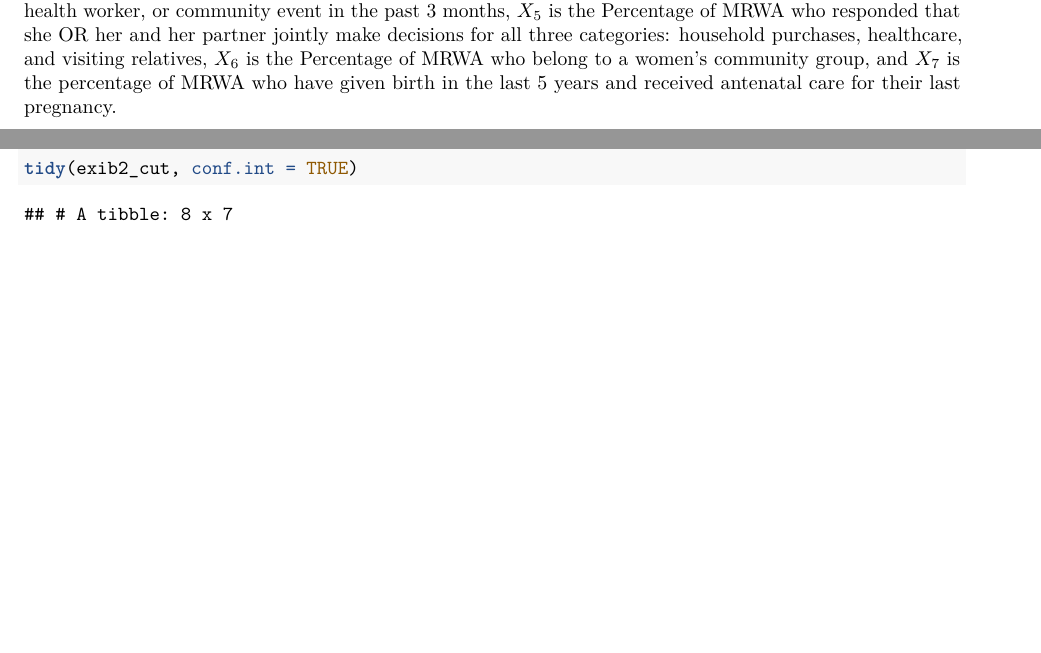
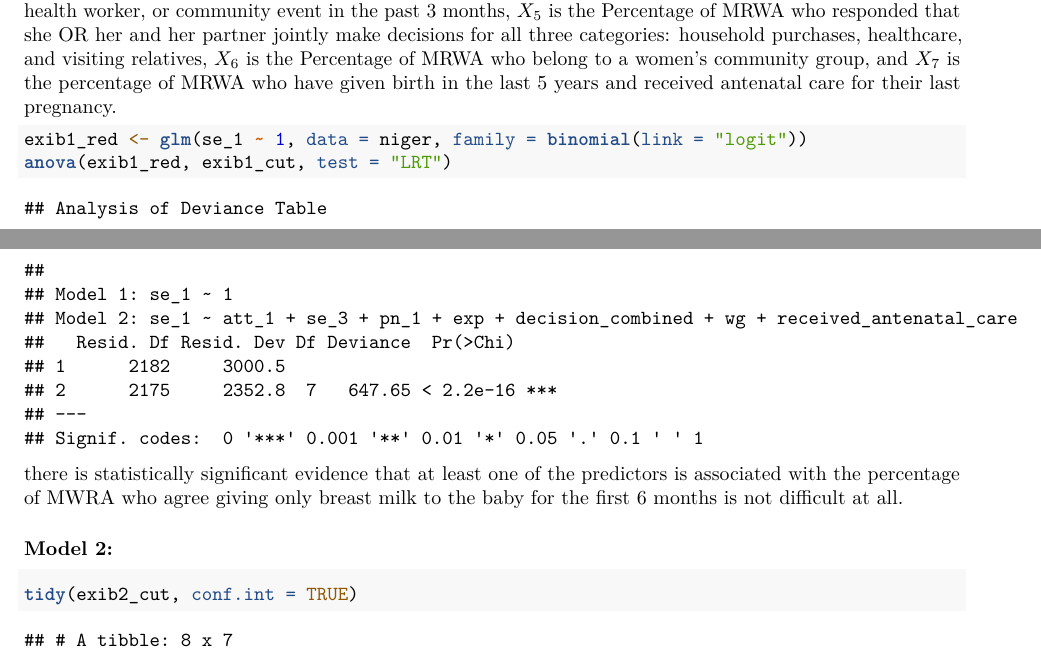
Before and after one commit to lisaml02/stat-615-finalproj, an R Markdown document (final_report.Rmd): two parts of pages 33 and 34 of 46, joined at a grey line, cut so that both start at the same text, the shorter picture padded with empty space. Rendered offline with R 4.5, knitr and Pandoc, then LaTeX, with nearby package versions; some code elsewhere in the file could not run offline.

Commit message:
Update final_report.Rmd

````diff
--- a/final_report.Rmd
+++ b/final_report.Rmd
@@ -683,6 +683,13 @@ Fitted regression surface:
 logit($p_i$) = -0.676 + 0.407$X_1$ + 2.067$X_2$ - 0.723$X_3$ + 1.582$X_4$ + 0.020$X_5$ + 0.415$X_6$ - 0.147$X_7$
 where $pi_i$ is the percentage of MWRA who agree giving only breast milk to the baby for the first 6 months is not difficult at all,  $X_1$ is the percentage of MWRA who agree if a baby is exclusively breastfed for 6 months, he/she is less likely to be sick, $X_2$ is the percentage of MRWA who say giving a child a minimum of 4 or more different types of food a day is not difficult at all, $X_3$ is the percentage of MRWA who agree people in the community think it is healthy for a woman to give her baby only breast milk for the first 6 months $X_4$ is the percentage of MWRA who had heard or seen a message related to breastfeeding or young child nutrition from the radio, health worker, or community event in the past 3 months, $X_5$ is the Percentage of MRWA who responded that she OR her and her partner jointly make decisions for all three categories: household purchases, healthcare, and visiting relatives, $X_6$ is the Percentage of MRWA who belong to a women's community group, and $X_7$ is the percentage of MRWA who have given birth in the last 5 years and received antenatal care for their last pregnancy.
 
+```{r exib 1 associations}
+exib1_red <- glm(se_1 ~ 1, data = niger, family = binomial(link = "logit"))
+anova(exib1_red, exib1_cut, test = "LRT")
+```
+there is statistically significant evidence that at least one of the predictors is associated with the percentage of MWRA who agree giving only breast milk to the baby for the first 6 months is not difficult at all.
+
+
 ### Model 2:
 
 ```{r fitting the updated exib model 2}
````
